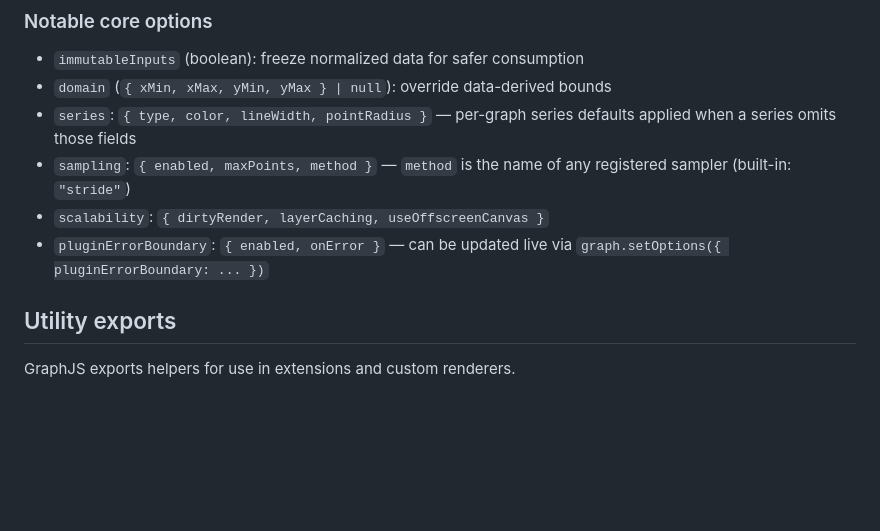
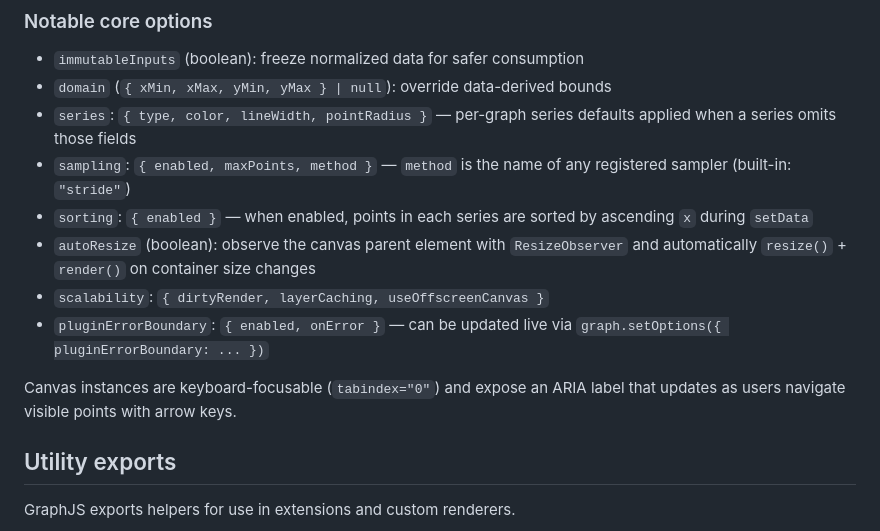
Before and after one commit to Julieisbaka/GraphJS, a Markdown page: README.md, the part around the change. GitHub-like rendering; blank space fills up the shorter version.

Commit message:
docs: document sorting autoResize and keyboard accessibility

```diff
--- a/README.md
+++ b/README.md
@@ -215,8 +215,12 @@ Renderer `type` keys are normalized with `trim()` during registration and unregi
 - `domain` (`{ xMin, xMax, yMin, yMax } | null`): override data-derived bounds
 - `series`: `{ type, color, lineWidth, pointRadius }` — per-graph series defaults applied when a series omits those fields
 - `sampling`: `{ enabled, maxPoints, method }` — `method` is the name of any registered sampler (built-in: `"stride"`)
+- `sorting`: `{ enabled }` — when enabled, points in each series are sorted by ascending `x` during `setData`
+- `autoResize` (boolean): observe the canvas parent element with `ResizeObserver` and automatically `resize()` + `render()` on container size changes
 - `scalability`: `{ dirtyRender, layerCaching, useOffscreenCanvas }`
 - `pluginErrorBoundary`: `{ enabled, onError }` — can be updated live via `graph.setOptions({ pluginErrorBoundary: ... })`
+
+Canvas instances are keyboard-focusable (`tabindex="0"`) and expose an ARIA label that updates as users navigate visible points with arrow keys.
 
 ## Utility exports
 
```
